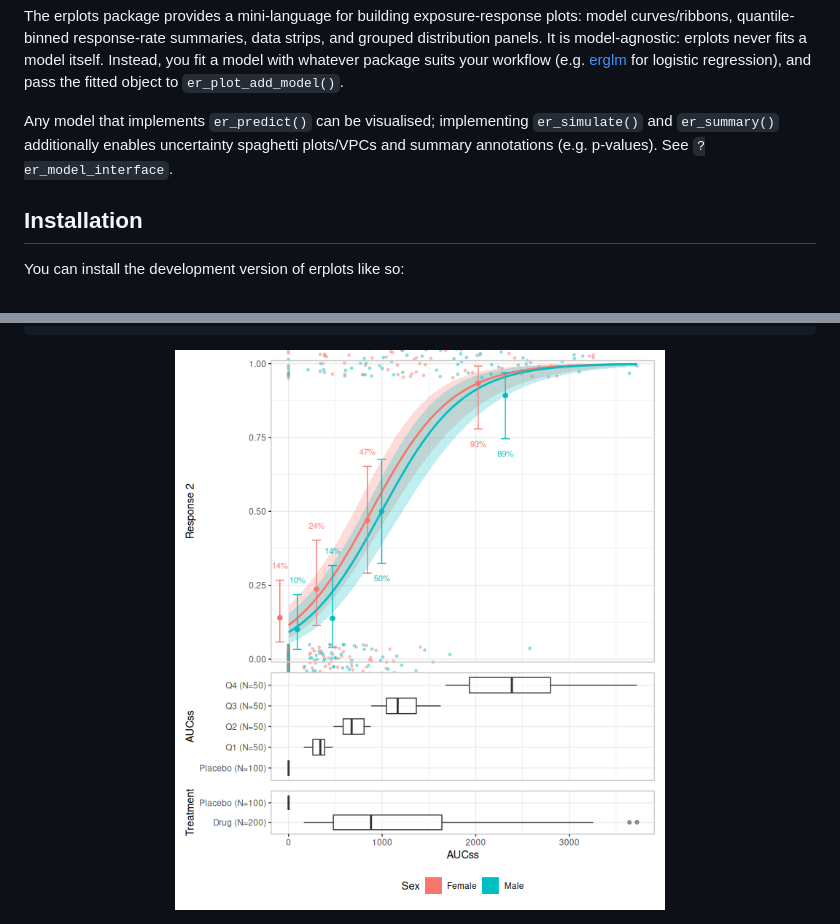
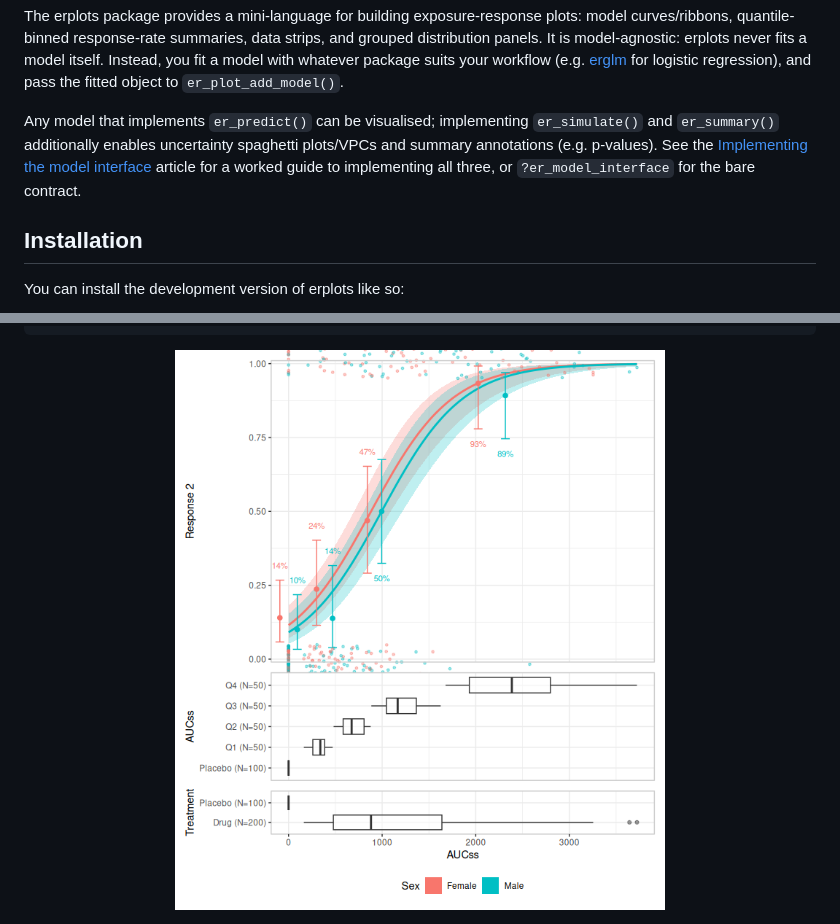
Before and after one commit to djnavarro/erplots, a Markdown page: README.md, 2 parts joined by grey strips. Rendered like a GitHub page; pictures changed too: man/figures/README-er-plot-2.png.

```diff
--- a/README.md
+++ b/README.md
@@ -22,8 +22,11 @@ regression), and pass the fitted object to `er_plot_add_model()`.
 
 Any model that implements `er_predict()` can be visualised; implementing
 `er_simulate()` and `er_summary()` additionally enables uncertainty
-spaghetti plots/VPCs and summary annotations (e.g. p-values). See
-`?er_model_interface`.
+spaghetti plots/VPCs and summary annotations (e.g. p-values). See the
+[Implementing the model
+interface](https://erplots.djnavarro.net/articles/model-interface.html)
+article for a worked guide to implementing all three, or
+`?er_model_interface` for the bare contract.
 
 ## Installation
 
```
Also changed, not shown: AGENTS.md (+35 -3 lines), 7 other files.
